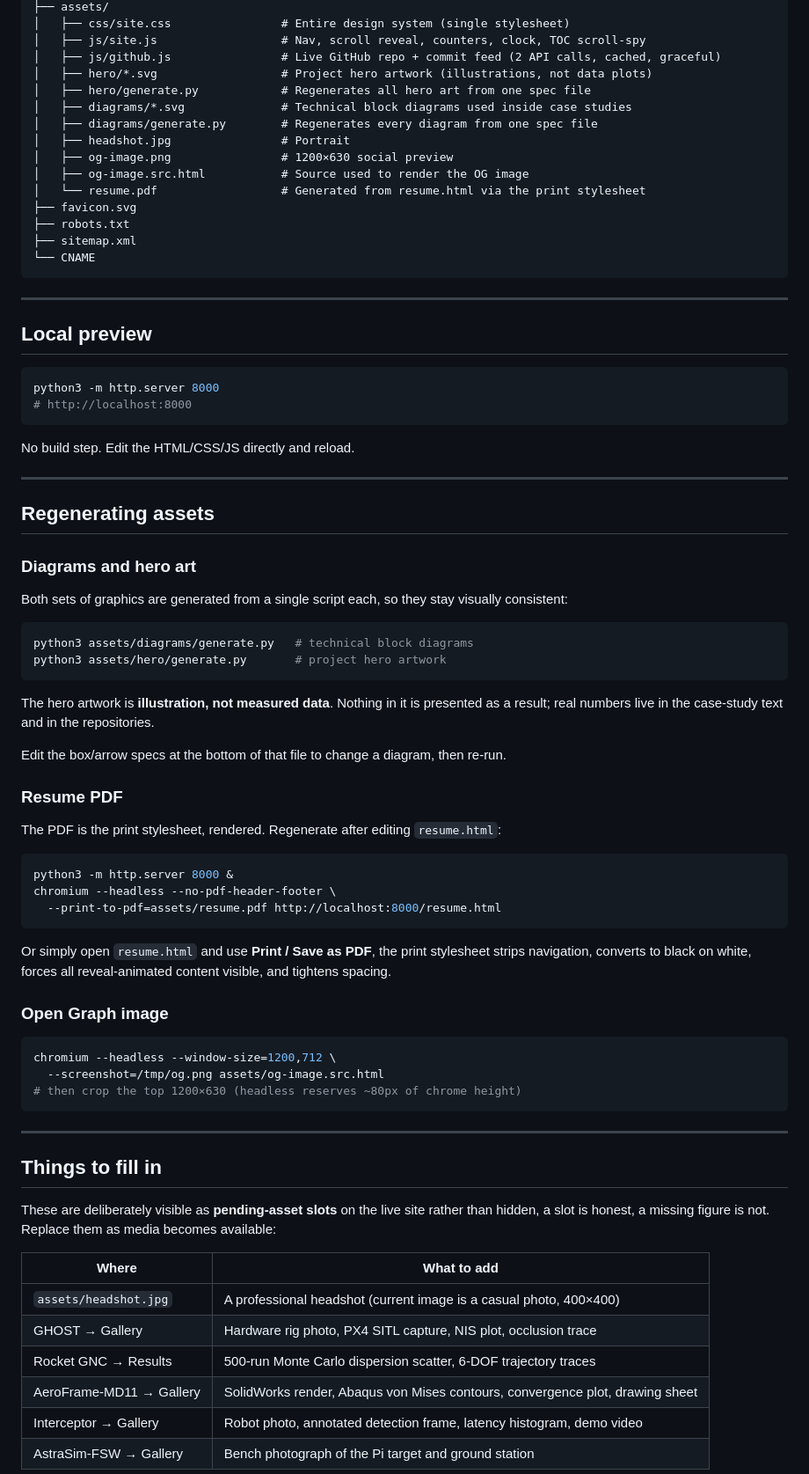
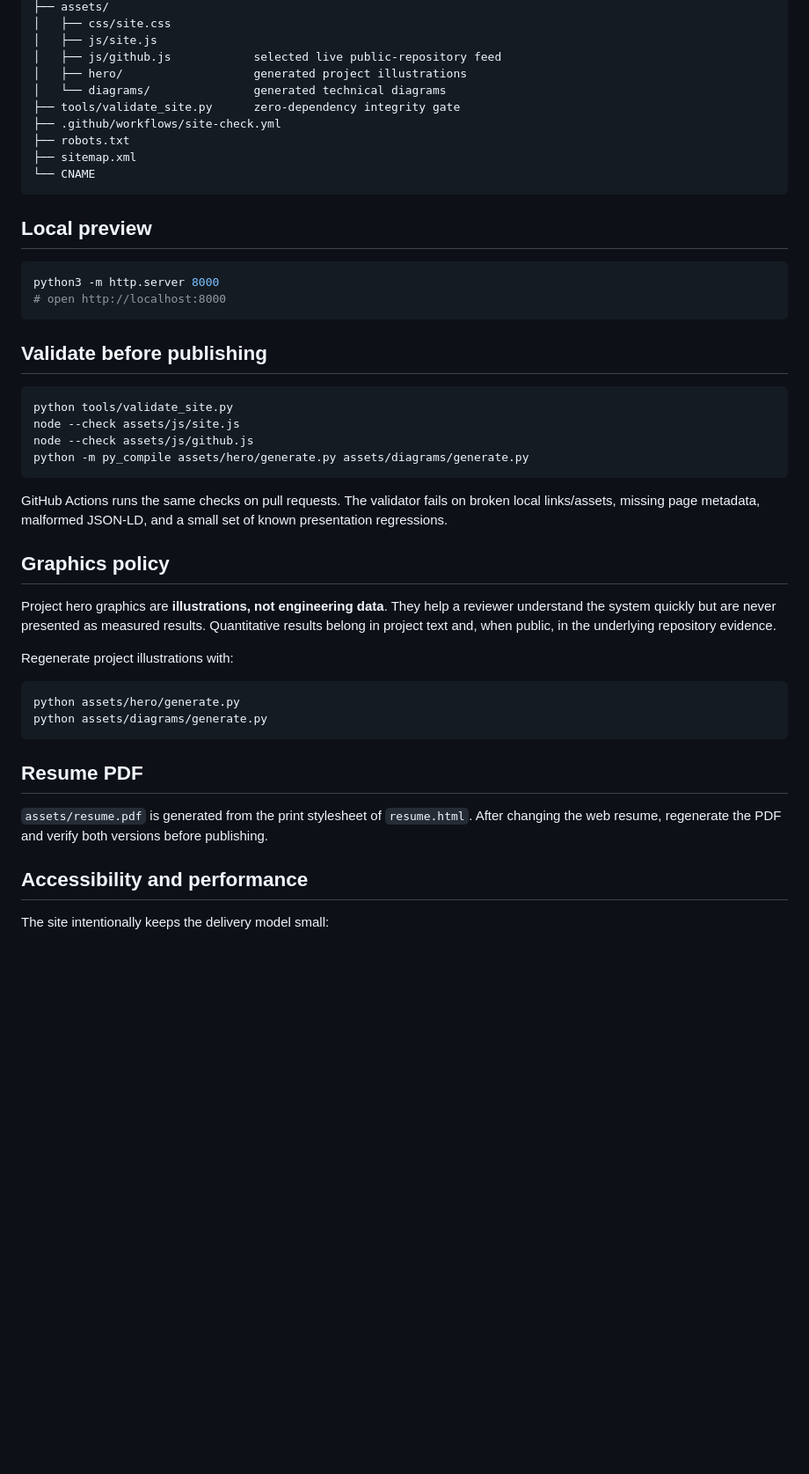
Before and after one commit to XpiredRuby/vin-portfolio, a Markdown page: README.md, the part around one of its changes. Shown at 88% size. GitHub-like rendering; blank space fills up the shorter version.

````diff
--- a/README.md
+++ b/README.md
@@ -49,84 +70,50 @@ vin-portfolio/
 ├── assets/
-│   ├── css/site.css                # Entire design system (single stylesheet)
-│   ├── js/site.js                  # Nav, scroll reveal, counters, clock, TOC scroll-spy
-│   ├── js/github.js                # Live GitHub repo + commit feed (2 API calls, cached, graceful)
-│   ├── hero/*.svg                  # Project hero artwork (illustrations, not data plots)
-│   ├── hero/generate.py            # Regenerates all hero art from one spec file
-│   ├── diagrams/*.svg              # Technical block diagrams used inside case studies
-│   ├── diagrams/generate.py        # Regenerates every diagram from one spec file
-│   ├── headshot.jpg                # Portrait
-│   ├── og-image.png                # 1200×630 social preview
-│   ├── og-image.src.html           # Source used to render the OG image
-│   └── resume.pdf                  # Generated from resume.html via the print stylesheet
-├── favicon.svg
+│   ├── css/site.css
+│   ├── js/site.js
+│   ├── js/github.js            selected live public-repository feed
+│   ├── hero/                   generated project illustrations
+│   └── diagrams/               generated technical diagrams
+├── tools/validate_site.py      zero-dependency integrity gate
+├── .github/workflows/site-check.yml
 ├── robots.txt
 ├── sitemap.xml
 └── CNAME
 ```
 
----
-
 ## Local preview
 
 ```bash
 python3 -m http.server 8000
-# http://localhost:8000
+# open http://localhost:8000
 ```
 
-No build step. Edit the HTML/CSS/JS directly and reload.
-
----
-
-## Regenerating assets
-
-### Diagrams and hero art
-
-Both sets of graphics are generated from a single script each, so they stay visually consistent:
+## Validate before publishing
 
 ```bash
-python3 assets/diagrams/generate.py   # technical block diagrams
-python3 assets/hero/generate.py       # project hero artwork
+python tools/validate_site.py
+node --check assets/js/site.js
+node --check assets/js/github.js
+python -m py_compile assets/hero/generate.py assets/diagrams/generate.py
 ```
 
-The hero artwork is **illustration, not measured data**. Nothing in it is presented as a result;
-real numbers live in the case-study text and in the repositories.
+GitHub Actions runs the same checks on pull requests. The validator fails on broken local links/assets, missing page metadata, malformed JSON-LD, and a small set of known presentation regressions.
 
-Edit the box/arrow specs at the bottom of that file to change a diagram, then re-run.
+## Graphics policy
 
-### Resume PDF
+Project hero graphics are **illustrations, not engineering data**. They help a reviewer understand the system quickly but are never presented as measured results. Quantitative results belong in project text and, when public, in the underlying repository evidence.
 
-The PDF is the print stylesheet, rendered. Regenerate after editing `resume.html`:
+Regenerate project illustrations with:
 
 ```bash
-python3 -m http.server 8000 &
-chromium --headless --no-pdf-header-footer \
-  --print-to-pdf=assets/resume.pdf http://localhost:8000/resume.html
+python assets/hero/generate.py
+python assets/diagrams/generate.py
 ```
 
-Or simply open `resume.html` and use **Print / Save as PDF**, the print stylesheet strips navigation,
-converts to black on white, forces all reveal-animated content visible, and tightens spacing.
+## Resume PDF
 
-### Open Graph image
+`assets/resume.pdf` is generated from the print stylesheet of `resume.html`. After changing the web resume, regenerate the PDF and verify both versions before publishing.
 
-```bash
-chromium --headless --window-size=1200,712 \
-  --screenshot=/tmp/og.png assets/og-image.src.html
-# then crop the top 1200×630 (headless reserves ~80px of chrome height)
-```
+## Accessibility and performance
 
----
+The site intentionally keeps the delivery model small:
 
-## Things to fill in
-
-These are deliberately visible as **pending-asset slots** on the live site rather than hidden, a slot is
-honest, a missing figure is not. Replace them as media becomes available:
-
-| Where | What to add |
-|---|---|
-| `assets/headshot.jpg` | A professional headshot (current image is a casual photo, 400×400) |
-| GHOST → Gallery | Hardware rig photo, PX4 SITL capture, NIS plot, occlusion trace |
-| Rocket GNC → Results | 500-run Monte Carlo dispersion scatter, 6-DOF trajectory traces |
-| AeroFrame-MD11 → Gallery | SolidWorks render, Abaqus von Mises contours, convergence plot, drawing sheet |
-| Interceptor → Gallery | Robot photo, annotated detection frame, latency histogram, demo video |
-| AstraSim-FSW → Gallery | Bench photograph of the Pi target and ground station |
-
````
Also changed, not shown: other parts of README.md (+67 -80 lines).
